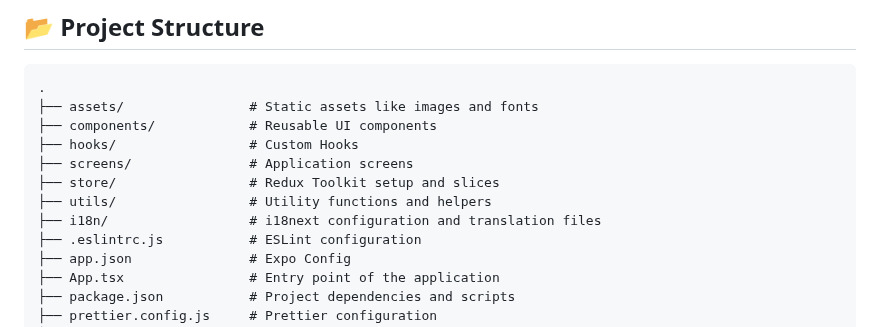
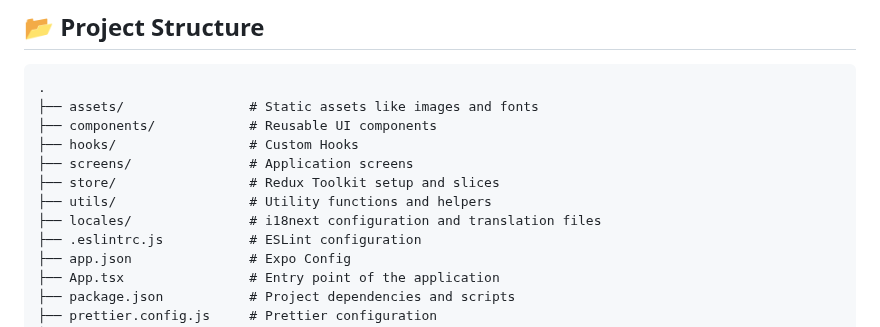
Before and after one commit to mcanvr/expo-boilerplate, a Markdown page: README.md, the part around the change. Drawn GitHub-style.

```diff
--- a/README.md
+++ b/README.md
@@ -52,7 +52,7 @@ yarn start or npx expo start
 ├── screens/               # Application screens
 ├── store/                 # Redux Toolkit setup and slices
 ├── utils/                 # Utility functions and helpers
-├── i18n/                  # i18next configuration and translation files
+├── locales/               # i18next configuration and translation files
 ├── .eslintrc.js           # ESLint configuration
 ├── app.json               # Expo Config
 ├── App.tsx                # Entry point of the application
```
